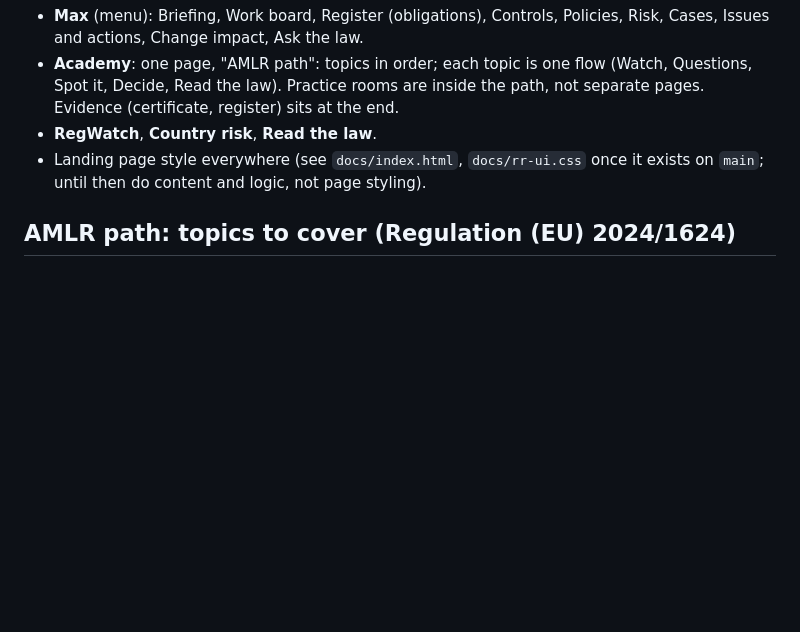
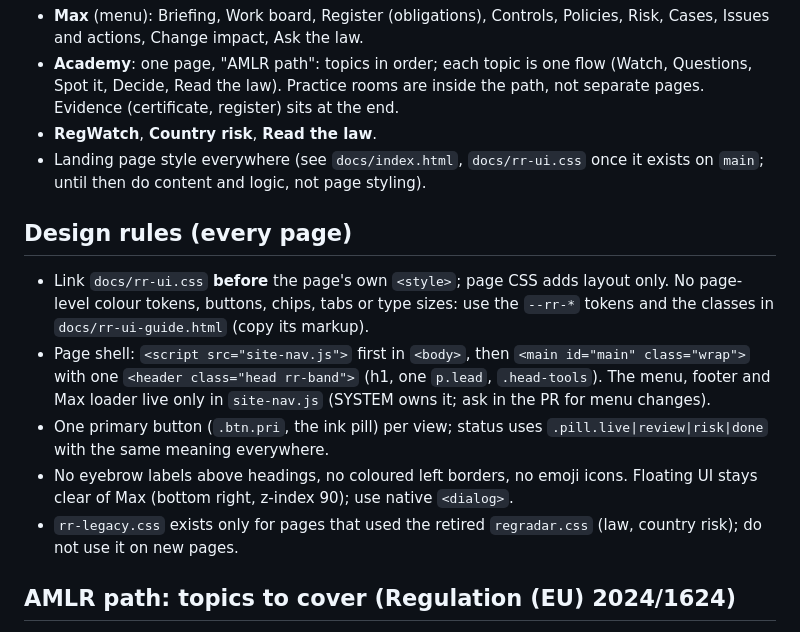
Before and after one commit to cyrilfraselle/RegRadar, a Markdown page: STREAMS.md, the part around the change. GitHub-like rendering; blank space fills up the shorter version.

Commit message:
STREAMS.md: design rules pointing builders to rr-ui.css and rr-ui-guide.html
Co-Authored-By: Claude Opus 5.5 <noreply@anthropic.com>

```diff
--- a/STREAMS.md
+++ b/STREAMS.md
@@ -50,6 +50,22 @@ digest); the next run reads the answer and acts.
 - Landing page style everywhere (see `docs/index.html`, `docs/rr-ui.css` once it
   exists on `main`; until then do content and logic, not page styling).
 
+## Design rules (every page)
+- Link `docs/rr-ui.css` **before** the page's own `<style>`; page CSS adds layout
+  only. No page-level colour tokens, buttons, chips, tabs or type sizes: use the
+  `--rr-*` tokens and the classes in `docs/rr-ui-guide.html` (copy its markup).
+- Page shell: `<script src="site-nav.js">` first in `<body>`, then
+  `<main id="main" class="wrap">` with one `<header class="head rr-band">`
+  (h1, one `p.lead`, `.head-tools`). The menu, footer and Max loader live only
+  in `site-nav.js` (SYSTEM owns it; ask in the PR for menu changes).
+- One primary button (`.btn.pri`, the ink pill) per view; status uses
+  `.pill.live|review|risk|done` with the same meaning everywhere.
+- No eyebrow labels above headings, no coloured left borders, no emoji icons.
+  Floating UI stays clear of Max (bottom right, z-index 90); use native
+  `<dialog>`.
+- `rr-legacy.css` exists only for pages that used the retired `regradar.css`
+  (law, country risk); do not use it on new pages.
+
 ## AMLR path: topics to cover (Regulation (EU) 2024/1624)
 1. Why AML exists and the EU framework (AMLR, AMLD6, AMLA).
 2. Who is covered (obliged entities, financial institutions, CASPs).
```
